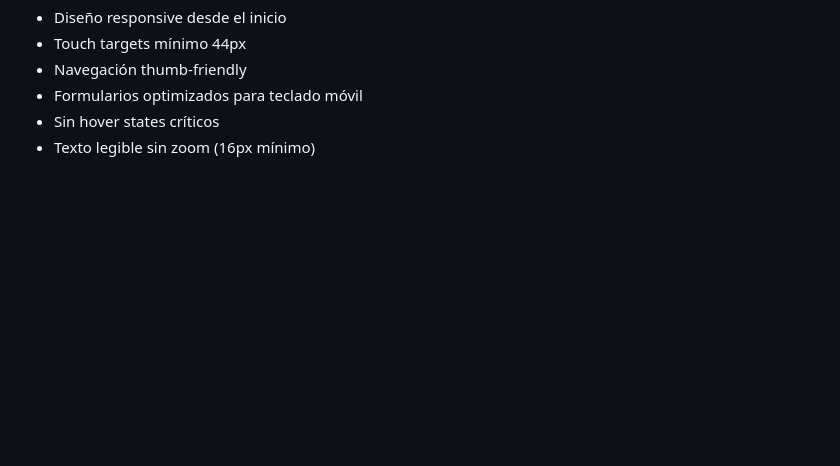
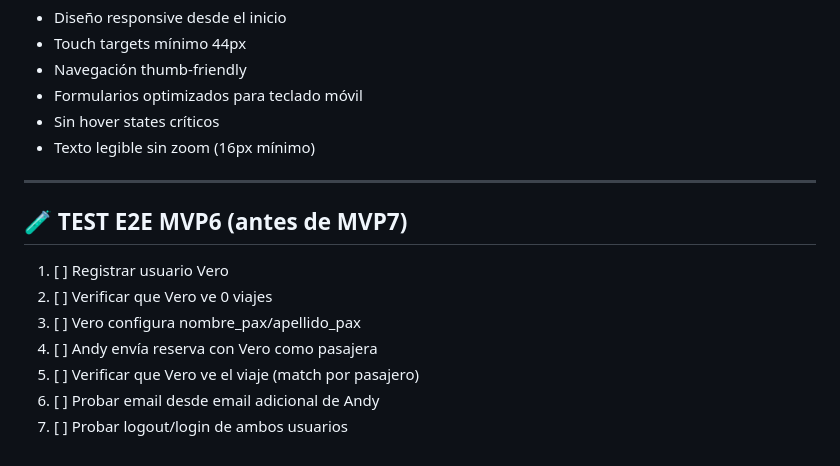
Before and after one commit to andygamberg/mi-agente-viajes, a Markdown page: UX_UI_ROADMAP.md, the part around the change. Drawn GitHub-style; blank space fills up the shorter version.

Commit message:
docs: agregar checklist test E2E MVP6

```diff
--- a/UX_UI_ROADMAP.md
+++ b/UX_UI_ROADMAP.md
@@ -347,3 +347,16 @@ class UserEmail(db.Model):
 - Formularios optimizados para teclado móvil
 - Sin hover states críticos
 - Texto legible sin zoom (16px mínimo)
+
+
+---
+
+## 🧪 TEST E2E MVP6 (antes de MVP7)
+
+1. [ ] Registrar usuario Vero
+2. [ ] Verificar que Vero ve 0 viajes
+3. [ ] Vero configura nombre_pax/apellido_pax
+4. [ ] Andy envía reserva con Vero como pasajera
+5. [ ] Verificar que Vero ve el viaje (match por pasajero)
+6. [ ] Probar email desde email adicional de Andy
+7. [ ] Probar logout/login de ambos usuarios
```
